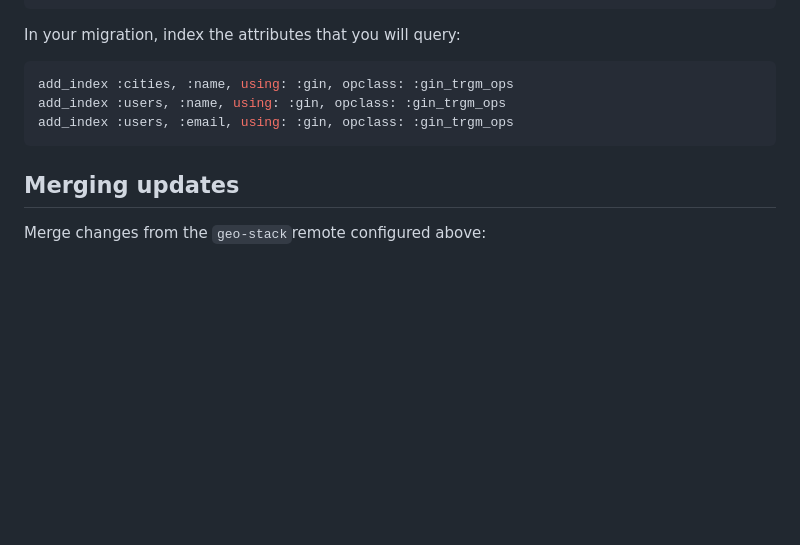
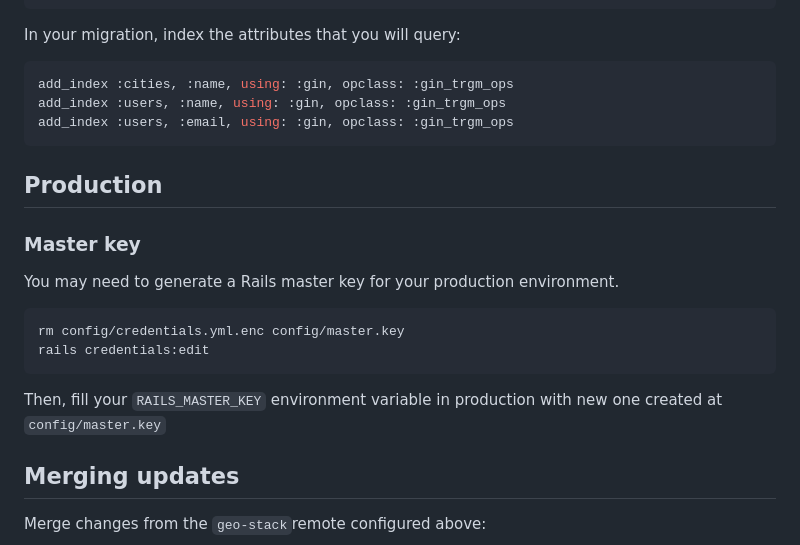
Before and after one commit to anthonyamar/geo-stack, a Markdown page: README.md, the part around the change. Drawn GitHub-style; blank space fills up the shorter version.

````diff
--- a/README.md
+++ b/README.md
@@ -145,6 +145,15 @@ add_index :users, :name, using: :gin, opclass: :gin_trgm_ops
 add_index :users, :email, using: :gin, opclass: :gin_trgm_ops
 ```
 
+## Production
+### Master key
+You may need to generate a Rails master key for your production environment.
+```bash
+rm config/credentials.yml.enc config/master.key
+rails credentials:edit
+```
+Then, fill your `RAILS_MASTER_KEY` environment variable in production with new one created at `config/master.key`
+
 ## Merging updates
 Merge changes from the `geo-stack`remote configured above:
 ```bash
````
